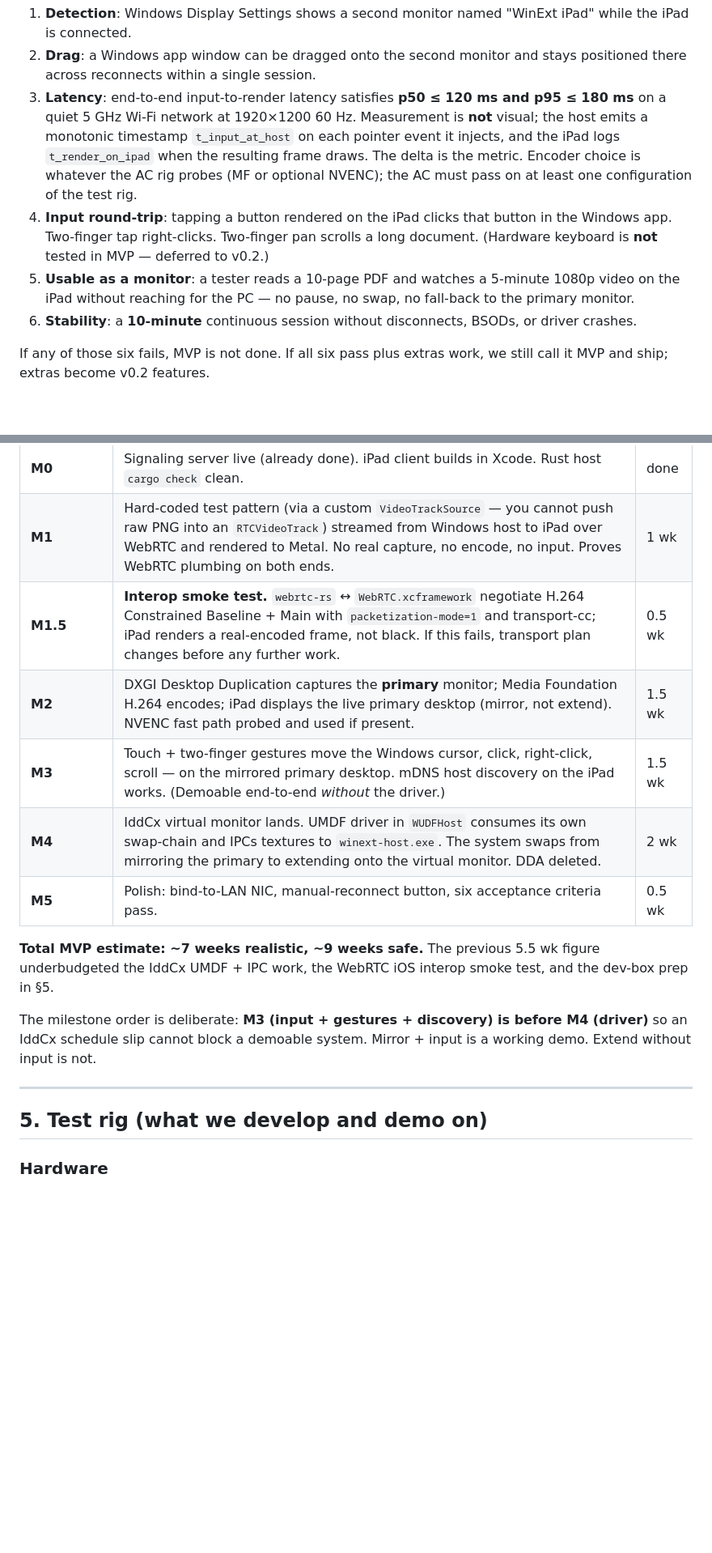
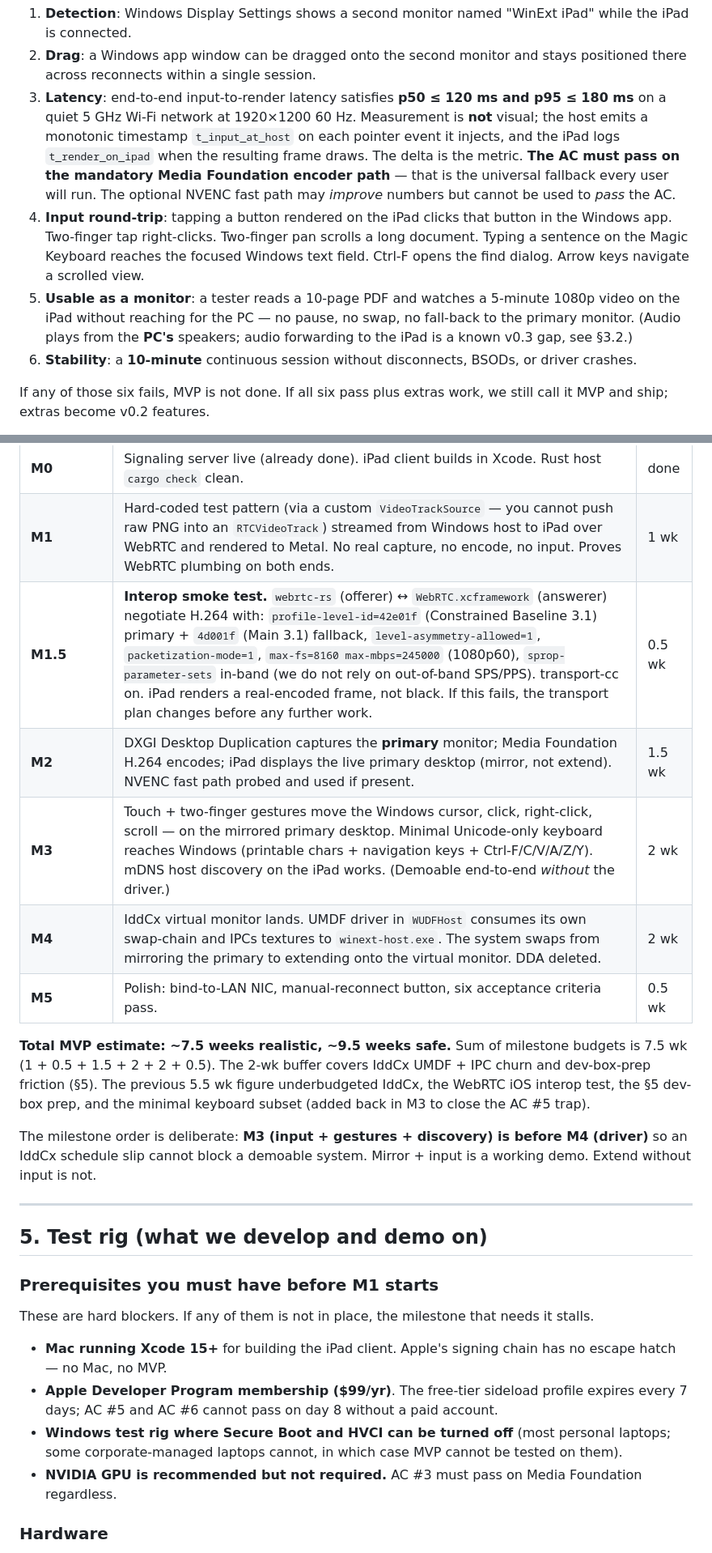
Before and after one commit to TlotloS/refactored-dollop, a Markdown page: docs/MVP.md, 2 parts joined by grey strips. Shown at 81% size. Drawn GitHub-style; blank space fills up the shorter version.

Commit message:
docs: address second-pass audit findings on amended MVP
Second-pass critic agents all signed off on the amended scope but
flagged three issues to tighten:

1. AC #3 latency loophole - "pass on at least one configuration" let
   the mandatory MF path ship un-AC'd. Now reads: AC must pass on MF;
   optional NVENC fast path may improve numbers but cannot be used to
   pass the AC.

2. Hardware-keyboard cut would trip AC #5 (a tester reading a 10-page
   PDF reaches for Cmd-F / arrows on minute one). Pulled a minimal
   subset back into MVP §2.2:
   - Printable Unicode characters via KEYEVENTF_UNICODE.
   - Navigation keys (arrows, Home/End, PgUp/PgDn, Tab, Enter, Esc,
     Backspace, Delete) via KEYEVENTF_SCANCODE.
   - Modifier combos (Ctrl-F/C/V/A/Z/Y) via VK.
   Full HID/KLID/AltGr/dead-keys/IME stays v0.2; AC #4 gets a typing
   line; M3 estimate bumped 1.5 -> 2 wk.

3. Apple Developer Program ($99/yr) was buried; promoted to a
   "Prerequisites" callout at the top of §5 alongside the Mac and
   Secure-Boot-off requirements.

Plus: tightened M1.5 SDP spec (profile-level-id=42e01f Constrained
Baseline 3.1 primary + 4d001f Main 3.1 fallback, level-asymmetry-
allowed=1, max-fs/max-mbps for 1080p60, in-band sprop-parameter-sets);
acknowledged audio-forwarding gap explicitly in AC #5 with cross-ref
to §3.2.

Revised total: 7 wk -> 7.5 wk realistic / 9 wk -> 9.5 wk safe.

DESIGN.md §9 Phase 2 updated to reflect that v0.2 brings the FULL
international-layout keyboard, not the whole keyboard from scratch.

All three critics on a second pass now sign off with no remaining
material concerns.

```diff
--- a/docs/MVP.md
+++ b/docs/MVP.md
@@ -108,16 +119,20 @@ The MVP is **done** when, on a single test rig, all six of these are true:
    1920×1200 60 Hz. Measurement is **not** visual; the host emits a
    monotonic timestamp `t_input_at_host` on each pointer event it
    injects, and the iPad logs `t_render_on_ipad` when the resulting
-   frame draws. The delta is the metric. Encoder choice is whatever the
-   AC rig probes (MF or optional NVENC); the AC must pass on at least
-   one configuration of the test rig.
+   frame draws. The delta is the metric. **The AC must pass on the
+   mandatory Media Foundation encoder path** — that is the universal
+   fallback every user will run. The optional NVENC fast path may
+   *improve* numbers but cannot be used to *pass* the AC.
 4. **Input round-trip**: tapping a button rendered on the iPad clicks
-   that button in the Windows app. Two-finger tap right-clicks. Two-finger
-   pan scrolls a long document. (Hardware keyboard is **not** tested in
-   MVP — deferred to v0.2.)
+   that button in the Windows app. Two-finger tap right-clicks.
+   Two-finger pan scrolls a long document. Typing a sentence on the
+   Magic Keyboard reaches the focused Windows text field. Ctrl-F opens
+   the find dialog. Arrow keys navigate a scrolled view.
 5. **Usable as a monitor**: a tester reads a 10-page PDF and watches a
    5-minute 1080p video on the iPad without reaching for the PC — no
-   pause, no swap, no fall-back to the primary monitor.
+   pause, no swap, no fall-back to the primary monitor. (Audio plays
+   from the **PC's** speakers; audio forwarding to the iPad is a
+   known v0.3 gap, see §3.2.)
 6. **Stability**: a **10-minute** continuous session without
    disconnects, BSODs, or driver crashes.
 
@@ -181,15 +196,18 @@ demoable artifact, not a code-org checkpoint.
 |-----------|----------------------------------------------------------------------------------|-------------|
 | **M0**    | Signaling server live (already done). iPad client builds in Xcode. Rust host `cargo check` clean. | done       |
 | **M1**    | Hard-coded test pattern (via a custom `VideoTrackSource` — you cannot push raw PNG into an `RTCVideoTrack`) streamed from Windows host to iPad over WebRTC and rendered to Metal. No real capture, no encode, no input. Proves WebRTC plumbing on both ends. | 1 wk |
-| **M1.5** | **Interop smoke test.** `webrtc-rs` ↔ `WebRTC.xcframework` negotiate H.264 Constrained Baseline + Main with `packetization-mode=1` and transport-cc; iPad renders a real-encoded frame, not black. If this fails, transport plan changes before any further work. | 0.5 wk |
+| **M1.5** | **Interop smoke test.** `webrtc-rs` (offerer) ↔ `WebRTC.xcframework` (answerer) negotiate H.264 with: `profile-level-id=42e01f` (Constrained Baseline 3.1) primary + `4d001f` (Main 3.1) fallback, `level-asymmetry-allowed=1`, `packetization-mode=1`, `max-fs=8160 max-mbps=245000` (1080p60), `sprop-parameter-sets` in-band (we do not rely on out-of-band SPS/PPS). transport-cc on. iPad renders a real-encoded frame, not black. If this fails, the transport plan changes before any further work. | 0.5 wk |
 | **M2**    | DXGI Desktop Duplication captures the **primary** monitor; Media Foundation H.264 encodes; iPad displays the live primary desktop (mirror, not extend). NVENC fast path probed and used if present. | 1.5 wk |
-| **M3**    | Touch + two-finger gestures move the Windows cursor, click, right-click, scroll — on the mirrored primary desktop. mDNS host discovery on the iPad works. (Demoable end-to-end *without* the driver.) | 1.5 wk |
+| **M3**    | Touch + two-finger gestures move the Windows cursor, click, right-click, scroll — on the mirrored primary desktop. Minimal Unicode-only keyboard reaches Windows (printable chars + navigation keys + Ctrl-F/C/V/A/Z/Y). mDNS host discovery on the iPad works. (Demoable end-to-end *without* the driver.) | 2 wk |
 | **M4**    | IddCx virtual monitor lands. UMDF driver in `WUDFHost` consumes its own swap-chain and IPCs textures to `winext-host.exe`. The system swaps from mirroring the primary to extending onto the virtual monitor. DDA deleted. | 2 wk |
 | **M5**    | Polish: bind-to-LAN NIC, manual-reconnect button, six acceptance criteria pass. | 0.5 wk |
 
-**Total MVP estimate: ~7 weeks realistic, ~9 weeks safe.** The previous
-5.5 wk figure underbudgeted the IddCx UMDF + IPC work, the WebRTC iOS
-interop smoke test, and the dev-box prep in §5.
+**Total MVP estimate: ~7.5 weeks realistic, ~9.5 weeks safe.** Sum of
+milestone budgets is 7.5 wk (1 + 0.5 + 1.5 + 2 + 2 + 0.5). The 2-wk
+buffer covers IddCx UMDF + IPC churn and dev-box-prep friction (§5).
+The previous 5.5 wk figure underbudgeted IddCx, the WebRTC iOS interop
+test, the §5 dev-box prep, and the minimal keyboard subset (added back
+in M3 to close the AC #5 trap).
 
 The milestone order is deliberate: **M3 (input + gestures + discovery)
 is before M4 (driver)** so an IddCx schedule slip cannot block a
@@ -199,6 +217,22 @@ is not.
 ---
 
 ## 5. Test rig (what we develop and demo on)
+
+### Prerequisites you must have before M1 starts
+
+These are hard blockers. If any of them is not in place, the milestone
+that needs it stalls.
+
+- **Mac running Xcode 15+** for building the iPad client. Apple's
+  signing chain has no escape hatch — no Mac, no MVP.
+- **Apple Developer Program membership ($99/yr)**. The free-tier
+  sideload profile expires every 7 days; AC #5 and AC #6 cannot pass on
+  day 8 without a paid account.
+- **Windows test rig where Secure Boot and HVCI can be turned off**
+  (most personal laptops; some corporate-managed laptops cannot, in
+  which case MVP cannot be tested on them).
+- **NVIDIA GPU is recommended but not required.** AC #3 must pass on
+  Media Foundation regardless.
 
 ### Hardware
 
```
Also changed, not shown: other parts of docs/MVP.md (+14 -3 lines), docs/DESIGN.md (+2 -2 lines).
